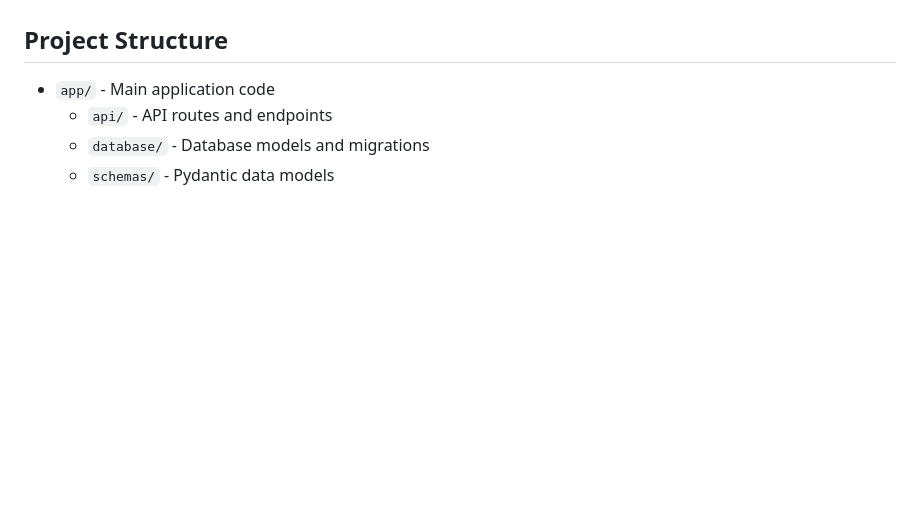
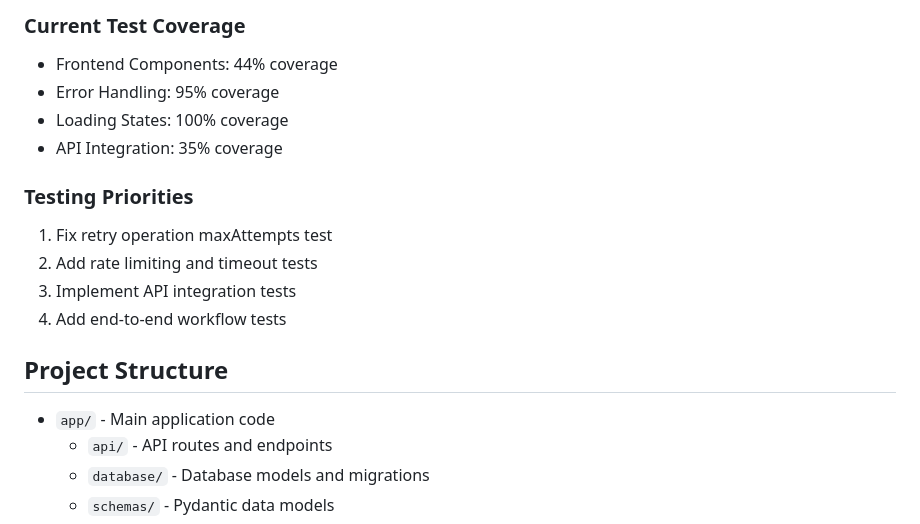
Before and after one commit to walkiger/mvp-child-book-gen, a Markdown page: README.md, the part around the change printed below. Drawn GitHub-style; blank space fills up the shorter version.

```diff
--- a/README.md
+++ b/README.md
@@ -144,3 +190,14 @@ Current test coverage is at 44% with ongoing improvements. Key areas for testing
+### Current Test Coverage
+- Frontend Components: 44% coverage
+- Error Handling: 95% coverage
+- Loading States: 100% coverage
+- API Integration: 35% coverage
+
+### Testing Priorities
+1. Fix retry operation maxAttempts test
+2. Add rate limiting and timeout tests
+3. Implement API integration tests
+4. Add end-to-end workflow tests
 
 ## Project Structure
 
```
Also changed, not shown: other parts of README.md (+56 -10 lines), temp_analysis/implementation_plan.md (+25 -5 lines).
